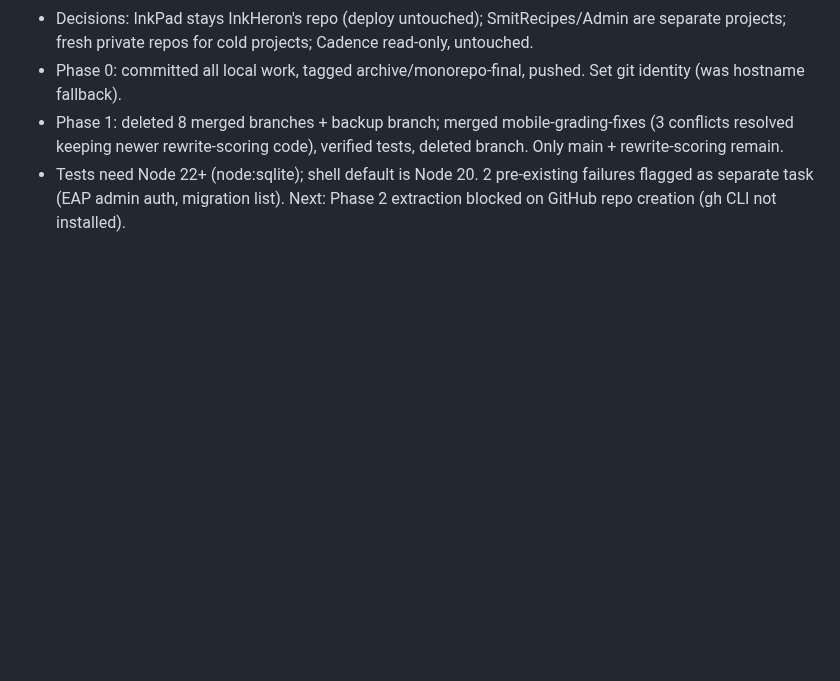
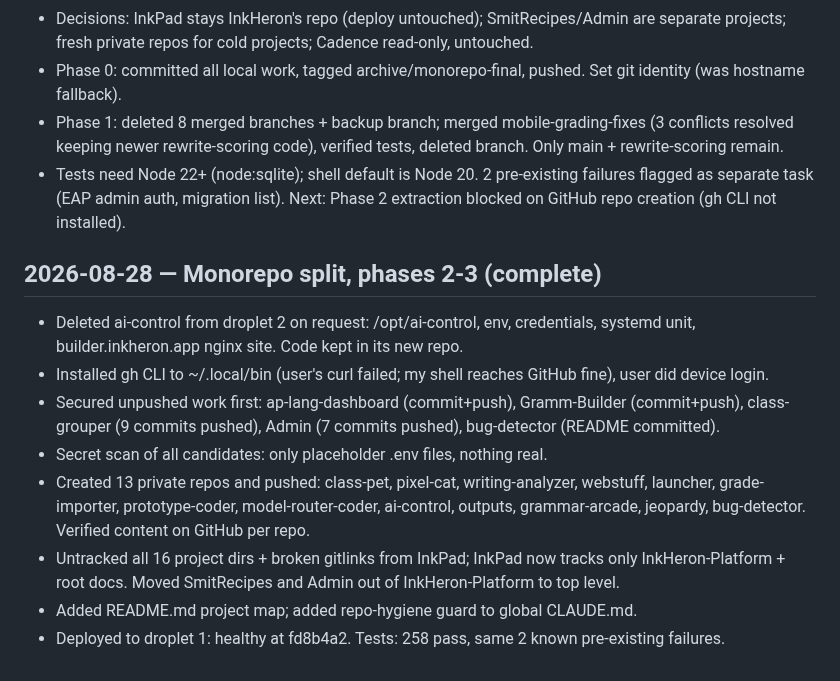
Before and after one commit to brendansmit/InkPad, a Markdown page: SESSION_NOTES.md, the part around the change. Drawn GitHub-style; blank space fills up the shorter version.

Commit message:
Session notes: monorepo split complete
Co-Authored-By: Claude Opus 5 <noreply@anthropic.com>

```diff
--- a/SESSION_NOTES.md
+++ b/SESSION_NOTES.md
@@ -332,3 +332,13 @@ Done:
 - Phase 1: deleted 8 merged branches + backup branch; merged mobile-grading-fixes (3 conflicts resolved keeping newer rewrite-scoring code), verified tests, deleted branch. Only main + rewrite-scoring remain.
 - Tests need Node 22+ (node:sqlite); shell default is Node 20. 2 pre-existing failures flagged as separate task (EAP admin auth, migration list).
 Next: Phase 2 extraction blocked on GitHub repo creation (gh CLI not installed).
+
+## 2026-08-28 — Monorepo split, phases 2-3 (complete)
+- Deleted ai-control from droplet 2 on request: /opt/ai-control, env, credentials, systemd unit, builder.inkheron.app nginx site. Code kept in its new repo.
+- Installed gh CLI to ~/.local/bin (user's curl failed; my shell reaches GitHub fine), user did device login.
+- Secured unpushed work first: ap-lang-dashboard (commit+push), Gramm-Builder (commit+push), class-grouper (9 commits pushed), Admin (7 commits pushed), bug-detector (README committed).
+- Secret scan of all candidates: only placeholder .env files, nothing real.
+- Created 13 private repos and pushed: class-pet, pixel-cat, writing-analyzer, webstuff, launcher, grade-importer, prototype-coder, model-router-coder, ai-control, outputs, grammar-arcade, jeopardy, bug-detector. Verified content on GitHub per repo.
+- Untracked all 16 project dirs + broken gitlinks from InkPad; InkPad now tracks only InkHeron-Platform + root docs. Moved SmitRecipes and Admin out of InkHeron-Platform to top level.
+- Added README.md project map; added repo-hygiene guard to global CLAUDE.md.
+- Deployed to droplet 1: healthy at fd8b4a2. Tests: 258 pass, same 2 known pre-existing failures.
```
